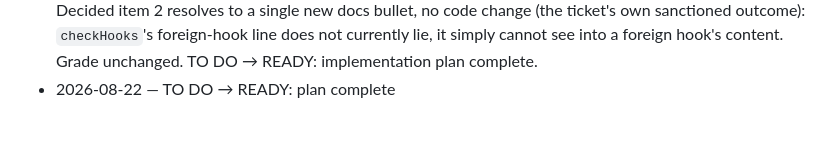
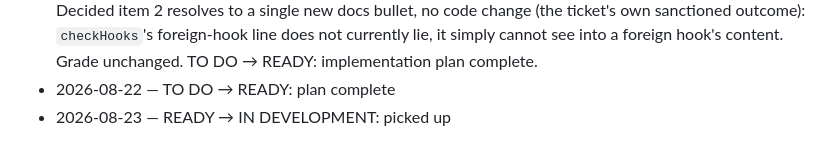
Before and after one commit to codcod/pickle, a Markdown page: tickets/3-in-development/T-071-harden-the-path-probe-exit-1-semantics-chained-foreign-hooks-and-a-warning-not-error-assertion.md, the part around the change. Rendered like a GitHub page.

Commit message:
board: T-071 picked up (READY -> IN DEVELOPMENT)

```diff
--- a/tickets/2-ready/T-071-harden-the-path-probe-exit-1-semantics-chained-foreign-hooks-and-a-warning-not-error-assertion.md
+++ b/tickets/3-in-development/T-071-harden-the-path-probe-exit-1-semantics-chained-foreign-hooks-and-a-warning-not-error-assertion.md
@@ -283,3 +283,4 @@ changes), and item 3 is test-only.
   line does not currently lie, it simply cannot see into a foreign hook's content. Grade
   unchanged. TO DO → READY: implementation plan complete.
 - 2026-08-22 — TO DO → READY: plan complete
+- 2026-08-23 — READY → IN DEVELOPMENT: picked up
```
Also changed, not shown: tickets/BOARD.md (+2 -2 lines).
